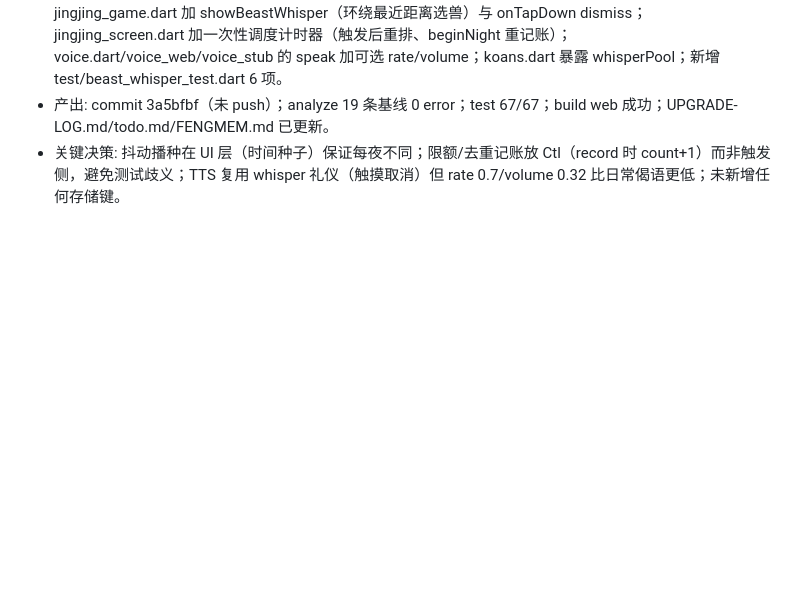
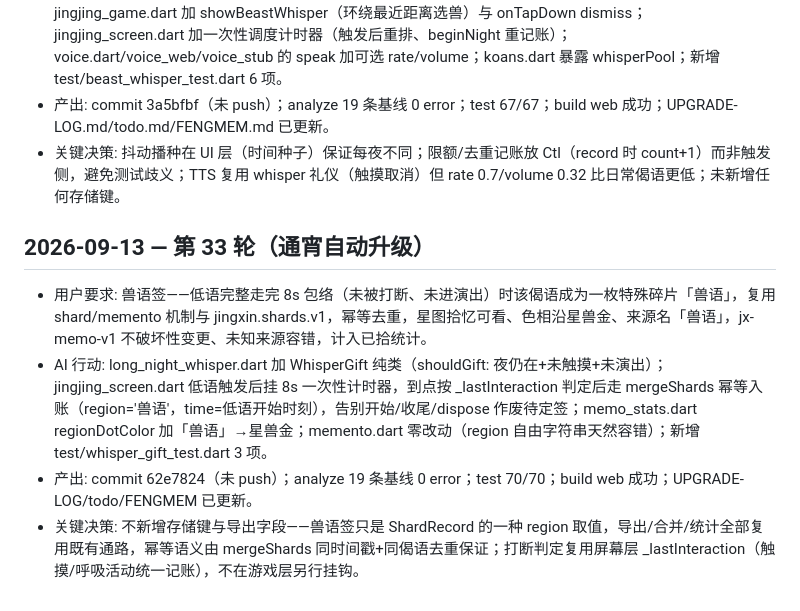
Before and after one commit to fengyuwang-com/Jingxin, a Markdown page: FENGMEM.md, the part around the change. Drawn GitHub-style; blank space fills up the shorter version.

```diff
--- a/FENGMEM.md
+++ b/FENGMEM.md
@@ -188,3 +188,9 @@
 - AI 行动: 新增 lib/game/long_night_whisper.dart（BeastWhisperCtl 纯逻辑 + BeastWhisperText 渲染组件）；jingjing_game.dart 加 showBeastWhisper（环绕最近距离选兽）与 onTapDown dismiss；jingjing_screen.dart 加一次性调度计时器（触发后重排、beginNight 重记账）；voice.dart/voice_web/voice_stub 的 speak 加可选 rate/volume；koans.dart 暴露 whisperPool；新增 test/beast_whisper_test.dart 6 项。
 - 产出: commit 3a5bfbf（未 push）；analyze 19 条基线 0 error；test 67/67；build web 成功；UPGRADE-LOG.md/todo.md/FENGMEM.md 已更新。
 - 关键决策: 抖动播种在 UI 层（时间种子）保证每夜不同；限额/去重记账放 Ctl（record 时 count+1）而非触发侧，避免测试歧义；TTS 复用 whisper 礼仪（触摸取消）但 rate 0.7/volume 0.32 比日常偈语更低；未新增任何存储键。
+
+## 2026-09-13 — 第 33 轮（通宵自动升级）
+- 用户要求: 兽语签——低语完整走完 8s 包络（未被打断、未进演出）时该偈语成为一枚特殊碎片「兽语」，复用 shard/memento 机制与 jingxin.shards.v1，幂等去重，星图拾忆可看、色相沿星兽金、来源名「兽语」，jx-memo-v1 不破坏性变更、未知来源容错，计入已拾统计。
+- AI 行动: long_night_whisper.dart 加 WhisperGift 纯类（shouldGift: 夜仍在+未触摸+未演出）；jingjing_screen.dart 低语触发后挂 8s 一次性计时器，到点按 _lastInteraction 判定后走 mergeShards 幂等入账（region='兽语'，time=低语开始时刻），告别开始/收尾/dispose 作废待定签；memo_stats.dart regionDotColor 加「兽语」→星兽金；memento.dart 零改动（region 自由字符串天然容错）；新增 test/whisper_gift_test.dart 3 项。
+- 产出: commit 62e7824（未 push）；analyze 19 条基线 0 error；test 70/70；build web 成功；UPGRADE-LOG/todo/FENGMEM 已更新。
+- 关键决策: 不新增存储键与导出字段——兽语签只是 ShardRecord 的一种 region 取值，导出/合并/统计全部复用既有通路，幂等语义由 mergeShards 同时间戳+同偈语去重保证；打断判定复用屏幕层 _lastInteraction（触摸/呼吸活动统一记账），不在游戏层另行挂钩。
```
Also changed, not shown: UPGRADE-LOG.md (+16 -0 lines), todo.md (+4 -0 lines).
